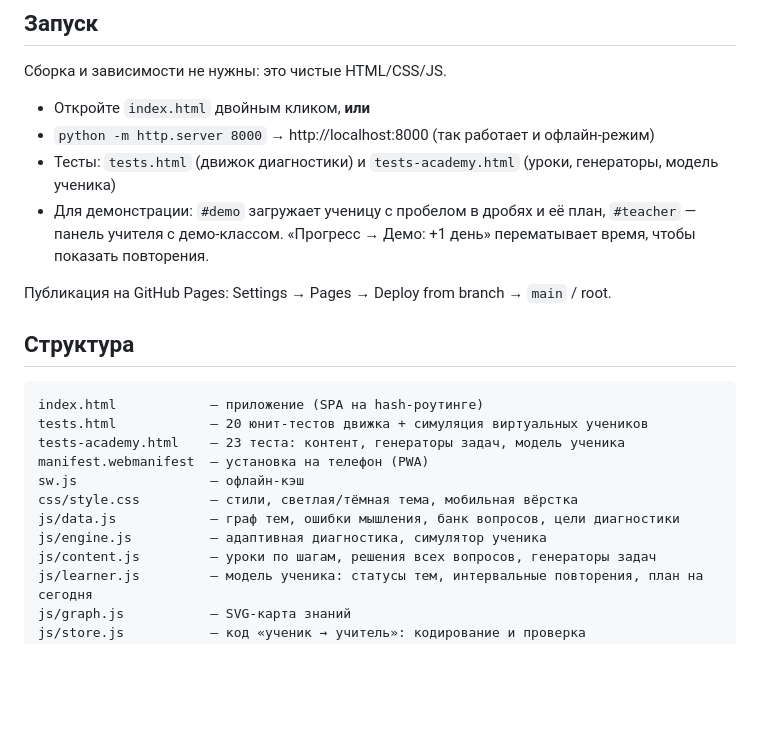
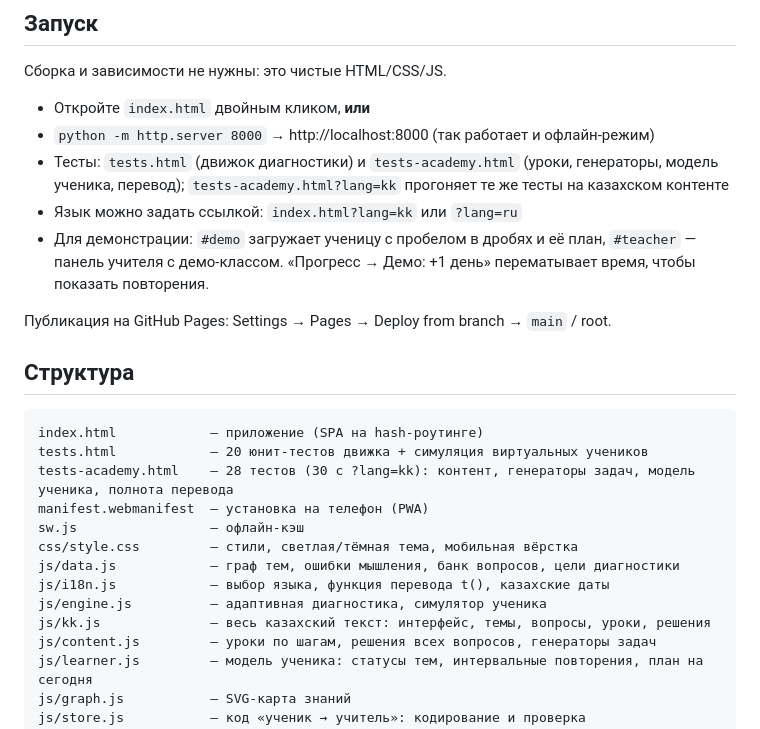
Before and after one commit to sas1k00/hackathonchik, a Markdown page: README.md, the part around one of its changes. Rendered like a GitHub page; blank space fills up the shorter version.

````diff
--- a/README.md
+++ b/README.md
@@ -172,7 +180,8 @@
 
 - Откройте `index.html` двойным кликом, **или**
 - `python -m http.server 8000` → http://localhost:8000 (так работает и офлайн-режим)
-- Тесты: `tests.html` (движок диагностики) и `tests-academy.html` (уроки, генераторы, модель ученика)
+- Тесты: `tests.html` (движок диагностики) и `tests-academy.html` (уроки, генераторы, модель ученика, перевод); `tests-academy.html?lang=kk` прогоняет те же тесты на казахском контенте
+- Язык можно задать ссылкой: `index.html?lang=kk` или `?lang=ru`
 - Для демонстрации: `#demo` загружает ученицу с пробелом в дробях и её план, `#teacher` — панель учителя с демо-классом. «Прогресс → Демо: +1 день» перематывает время, чтобы показать повторения.
 
 Публикация на GitHub Pages: Settings → Pages → Deploy from branch → `main` / root.
@@ -182,12 +191,14 @@
 ```
 index.html            — приложение (SPA на hash-роутинге)
 tests.html            — 20 юнит-тестов движка + симуляция виртуальных учеников
-tests-academy.html    — 23 теста: контент, генераторы задач, модель ученика
+tests-academy.html    — 28 тестов (30 с ?lang=kk): контент, генераторы задач, модель ученика, полнота перевода
 manifest.webmanifest  — установка на телефон (PWA)
 sw.js                 — офлайн-кэш
 css/style.css         — стили, светлая/тёмная тема, мобильная вёрстка
 js/data.js            — граф тем, ошибки мышления, банк вопросов, цели диагностики
+js/i18n.js            — выбор языка, функция перевода t(), казахские даты
 js/engine.js          — адаптивная диагностика, симулятор ученика
+js/kk.js              — весь казахский текст: интерфейс, темы, вопросы, уроки, решения
 js/content.js         — уроки по шагам, решения всех вопросов, генераторы задач
 js/learner.js         — модель ученика: статусы тем, интервальные повторения, план на сегодня
 js/graph.js           — SVG-карта знаний
````
Also changed, not shown: other parts of README.md (+12 -4 lines), docs/screens/kk-1-today.jpg (added), docs/screens/kk-2-practice-feedback.jpg (added), 12 other files.
